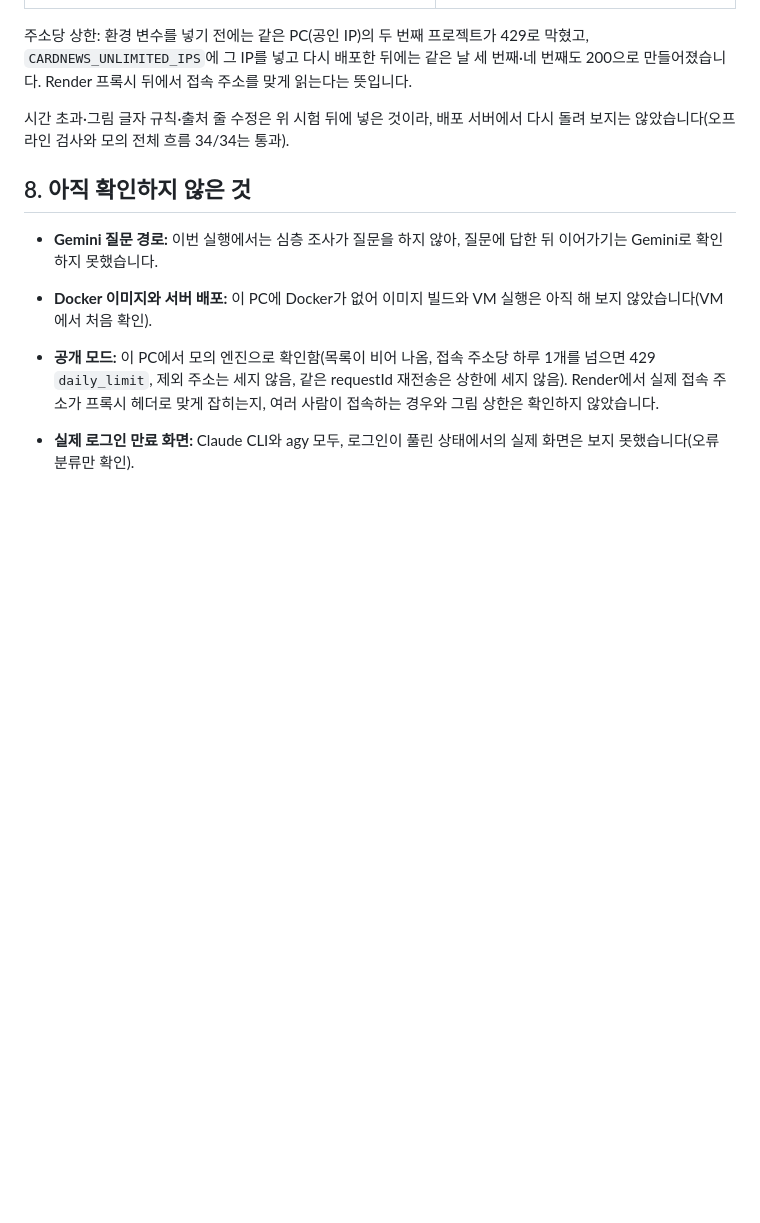
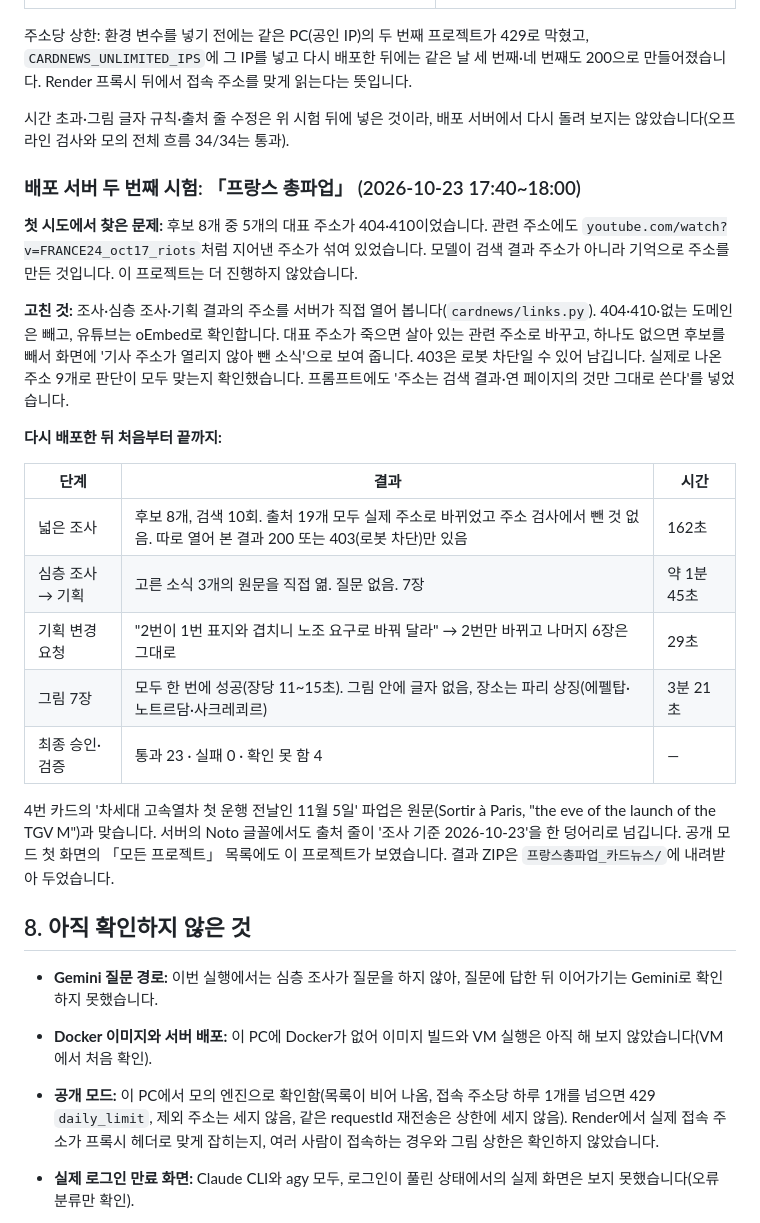
Before and after one commit to rome777/card-news-agent, a Markdown page: VALIDATION.md, the part around the change. Rendered like a GitHub page; blank space fills up the shorter version.

Commit message:
배포 서버 두 번째 Gemini 시험 결과 기록
Co-Authored-By: Claude Opus 5.5 <noreply@anthropic.com>

```diff
--- a/VALIDATION.md
+++ b/VALIDATION.md
@@ -136,6 +136,24 @@ Render(https://card-news-agent.onrender.com)에 `GEMINI_API_KEY`·`CARDNEWS_UNLI
 
 시간 초과·그림 글자 규칙·출처 줄 수정은 위 시험 뒤에 넣은 것이라, 배포 서버에서 다시 돌려 보지는 않았습니다(오프라인 검사와 모의 전체 흐름 34/34는 통과).
 
+### 배포 서버 두 번째 시험: 「프랑스 총파업」 (2026-10-23 17:40~18:00)
+
+**첫 시도에서 찾은 문제:** 후보 8개 중 5개의 대표 주소가 404·410이었습니다. 관련 주소에도 `youtube.com/watch?v=FRANCE24_oct17_riots`처럼 지어낸 주소가 섞여 있었습니다. 모델이 검색 결과 주소가 아니라 기억으로 주소를 만든 것입니다. 이 프로젝트는 더 진행하지 않았습니다.
+
+**고친 것:** 조사·심층 조사·기획 결과의 주소를 서버가 직접 열어 봅니다(`cardnews/links.py`). 404·410·없는 도메인은 빼고, 유튜브는 oEmbed로 확인합니다. 대표 주소가 죽으면 살아 있는 관련 주소로 바꾸고, 하나도 없으면 후보를 빼서 화면에 '기사 주소가 열리지 않아 뺀 소식'으로 보여 줍니다. 403은 로봇 차단일 수 있어 남깁니다. 실제로 나온 주소 9개로 판단이 모두 맞는지 확인했습니다. 프롬프트에도 '주소는 검색 결과·연 페이지의 것만 그대로 쓴다'를 넣었습니다.
+
+**다시 배포한 뒤 처음부터 끝까지:**
+
+| 단계 | 결과 | 시간 |
+|---|---|---|
+| 넓은 조사 | 후보 8개, 검색 10회. 출처 19개 모두 실제 주소로 바뀌었고 주소 검사에서 뺀 것 없음. 따로 열어 본 결과 200 또는 403(로봇 차단)만 있음 | 162초 |
+| 심층 조사 → 기획 | 고른 소식 3개의 원문을 직접 엶. 질문 없음. 7장 | 약 1분 45초 |
+| 기획 변경 요청 | "2번이 1번 표지와 겹치니 노조 요구로 바꿔 달라" → 2번만 바뀌고 나머지 6장은 그대로 | 29초 |
+| 그림 7장 | 모두 한 번에 성공(장당 11~15초). 그림 안에 글자 없음, 장소는 파리 상징(에펠탑·노트르담·사크레쾨르) | 3분 21초 |
+| 최종 승인·검증 | 통과 23 · 실패 0 · 확인 못 함 4 | — |
+
+4번 카드의 '차세대 고속열차 첫 운행 전날인 11월 5일' 파업은 원문(Sortir à Paris, "the eve of the launch of the TGV M")과 맞습니다. 서버의 Noto 글꼴에서도 출처 줄이 '조사 기준 2026-10-23'을 한 덩어리로 넘깁니다. 공개 모드 첫 화면의 「모든 프로젝트」 목록에도 이 프로젝트가 보였습니다. 결과 ZIP은 `프랑스총파업_카드뉴스/`에 내려받아 두었습니다.
+
 ## 8. 아직 확인하지 않은 것
 
 - **Gemini 질문 경로:** 이번 실행에서는 심층 조사가 질문을 하지 않아, 질문에 답한 뒤 이어가기는 Gemini로 확인하지 못했습니다.
```
